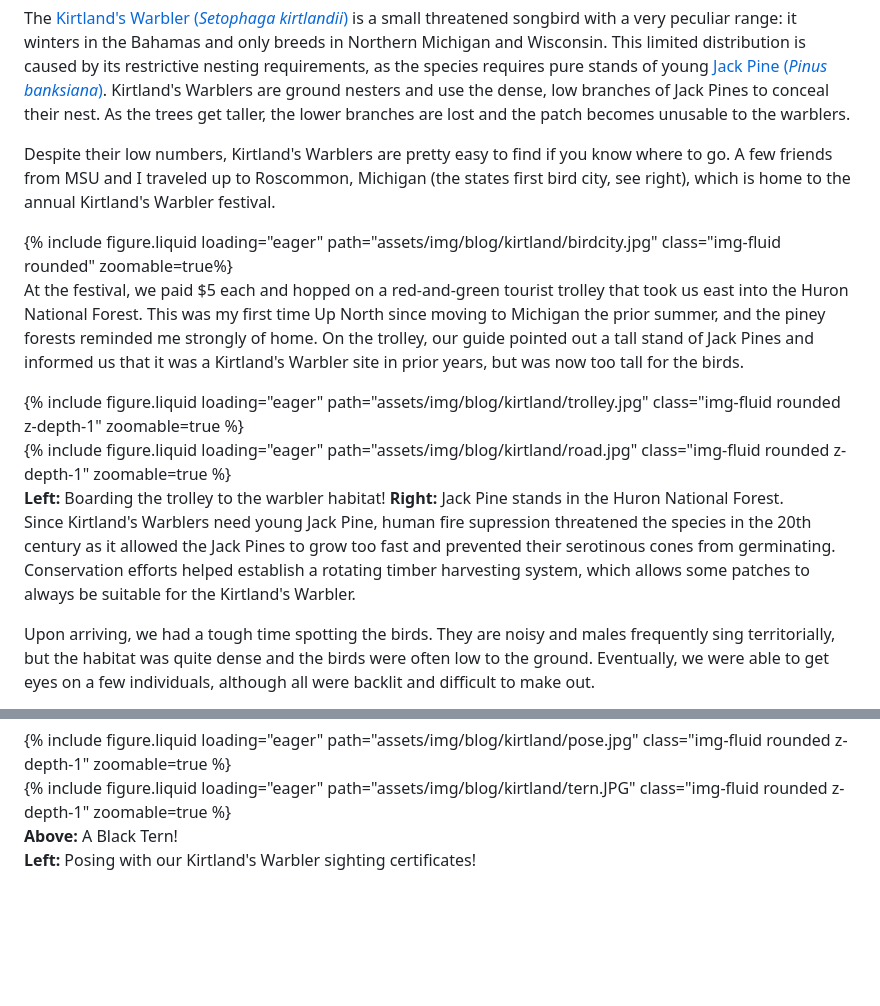
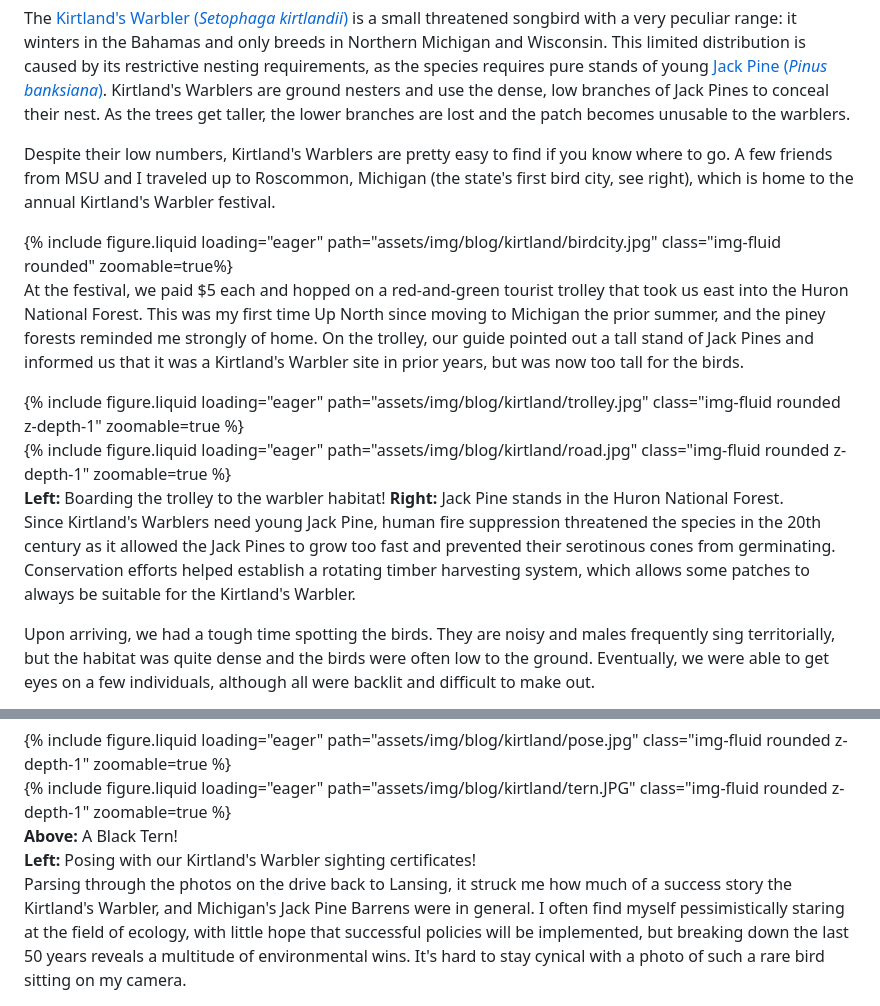
Before and after one commit to lmansf44/lmansf44.github.io, a Markdown page: _posts/2026-06-07-kirtland.md, 2 parts joined by grey strips. GitHub-like rendering; blank space fills up the shorter version.

```diff
--- a/_posts/2026-06-07-kirtland.md
+++ b/_posts/2026-06-07-kirtland.md
@@ -13,7 +13,7 @@ thumbnail: assets/img/blog/kirtland/statue.jpg
             The <a href="https://ebird.org/species/kirwar" target="_blank" rel="noopener noreferrer">Kirtland's Warbler (<i>Setophaga kirtlandii</i>)</a> is a small threatened songbird with a very peculiar range: it winters in the Bahamas and only breeds in Northern Michigan and Wisconsin. This limited distribution is caused by its restrictive nesting requirements, as the species requires pure stands of young <a href="https://www.inaturalist.org/taxa/58724-Pinus-banksiana" target="_blank" rel="noopener noreferrer"> Jack Pine (<i>Pinus banksiana</i>)</a>. Kirtland's Warblers are ground nesters and use the dense, low branches of Jack Pines to conceal their nest. As the trees get taller, the lower branches are lost and the patch becomes unusable to the warblers.
         </p>
         <p>
-            Despite their low numbers, Kirtland's Warblers are pretty easy to find if you know where to go. A few friends from MSU and I traveled up to Roscommon, Michigan (the states first bird city, see right), which is home to the annual Kirtland's Warbler festival.
+            Despite their low numbers, Kirtland's Warblers are pretty easy to find if you know where to go. A few friends from MSU and I traveled up to Roscommon, Michigan (the state's first bird city, see right), which is home to the annual Kirtland's Warbler festival.
         </p>
     </div>
     <div class="col-sm mt-3 mt-md-0">
@@ -37,7 +37,7 @@ At the festival, we paid $5 each and hopped on a red-and-green tourist trolley t
     <b>Left:</b> Boarding the trolley to the warbler habitat! <b>Right:</b> Jack Pine stands in the Huron National Forest.
 </div>
 
-Since Kirtland's Warblers need young Jack Pine, human fire supression threatened the species in the 20th century as it allowed the Jack Pines to grow too fast and prevented their serotinous cones from germinating. Conservation efforts helped establish a rotating timber harvesting system, which allows some patches to always be suitable for the Kirtland's Warbler.
+Since Kirtland's Warblers need young Jack Pine, human fire suppression threatened the species in the 20th century as it allowed the Jack Pines to grow too fast and prevented their serotinous cones from germinating. Conservation efforts helped establish a rotating timber harvesting system, which allows some patches to always be suitable for the Kirtland's Warbler.
 
 Upon arriving, we had a tough time spotting the birds. They are noisy and males frequently sing territorially, but the habitat was quite dense and the birds were often low to the ground. Eventually, we were able to get eyes on a few individuals, although all were backlit and difficult to make out.
 
@@ -70,3 +70,5 @@ After returning to Roscommon, we were given hand-signed certificates from the gu
         </div>
     </div>
 </div>
+
+Parsing through the photos on the drive back to Lansing, it struck me how much of a success story the Kirtland's Warbler, and Michigan's Jack Pine Barrens were in general. I often find myself pessimistically staring at the field of ecology, with little hope that successful policies will be implemented, but breaking down the last 50 years reveals a multitude of environmental wins. It's hard to stay cynical with a photo of such a rare bird sitting on my camera.
```
Also changed, not shown: _posts/2026-05-17-esiil.md (+5 -3 lines).
